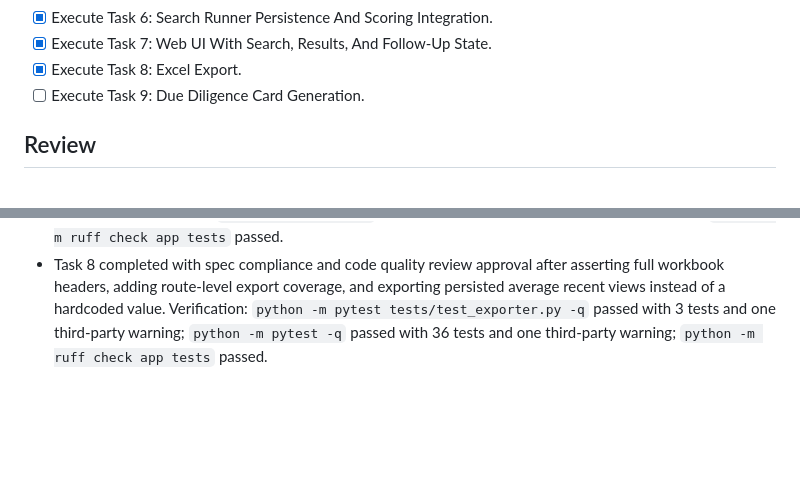
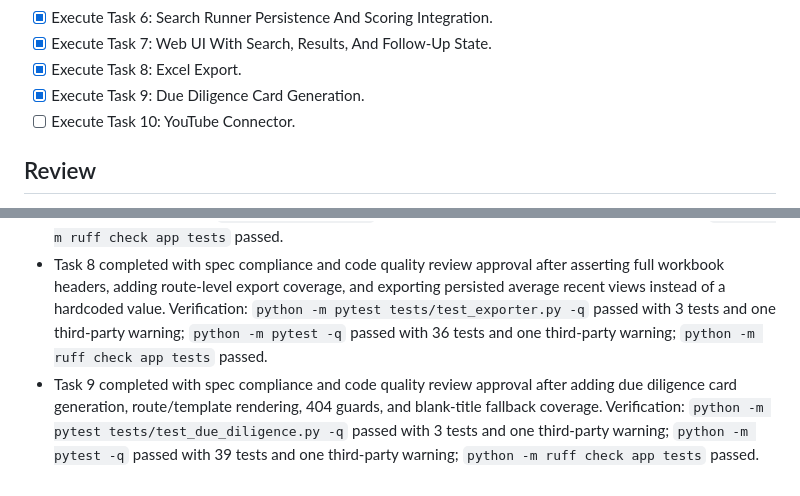
Before and after one commit to Slimshady300000/InfluencerDiscover, a Markdown page: tasks/todo.md, 2 parts joined by grey strips. GitHub-like rendering; blank space fills up the shorter version.

Commit message:
docs: mark task 9 complete

```diff
--- a/tasks/todo.md
+++ b/tasks/todo.md
@@ -14,7 +14,8 @@
 - [x] Execute Task 6: Search Runner Persistence And Scoring Integration.
 - [x] Execute Task 7: Web UI With Search, Results, And Follow-Up State.
 - [x] Execute Task 8: Excel Export.
-- [ ] Execute Task 9: Due Diligence Card Generation.
+- [x] Execute Task 9: Due Diligence Card Generation.
+- [ ] Execute Task 10: YouTube Connector.
 
 ## Review
 - Implementation plan saved to `docs/superpowers/plans/2026-06-03-influencer-discovery-mvp-implementation.md`.
@@ -29,3 +30,4 @@
 - Task 6 completed with spec compliance and code quality review approval after making candidate, contact, content, and score persistence transactional and adding failure rollback coverage. Verification: `python -m pytest tests/test_search_runner.py -q` passed with 4 tests; `python -m pytest -q` passed with 29 tests and one third-party warning; `python -m ruff check app tests` passed.
 - Task 7 completed with spec compliance and code quality review approval after isolating web tests, adding missing-task 404s, redirecting failed searches to task detail, and exposing lightweight follow-up owner/status/tags/notes. Verification: `python -m pytest tests/test_web.py -q` passed with 6 tests and one third-party warning; `python -m pytest -q` passed with 33 tests and one third-party warning; `python -m ruff check app tests` passed.
 - Task 8 completed with spec compliance and code quality review approval after asserting full workbook headers, adding route-level export coverage, and exporting persisted average recent views instead of a hardcoded value. Verification: `python -m pytest tests/test_exporter.py -q` passed with 3 tests and one third-party warning; `python -m pytest -q` passed with 36 tests and one third-party warning; `python -m ruff check app tests` passed.
+- Task 9 completed with spec compliance and code quality review approval after adding due diligence card generation, route/template rendering, 404 guards, and blank-title fallback coverage. Verification: `python -m pytest tests/test_due_diligence.py -q` passed with 3 tests and one third-party warning; `python -m pytest -q` passed with 39 tests and one third-party warning; `python -m ruff check app tests` passed.
```
